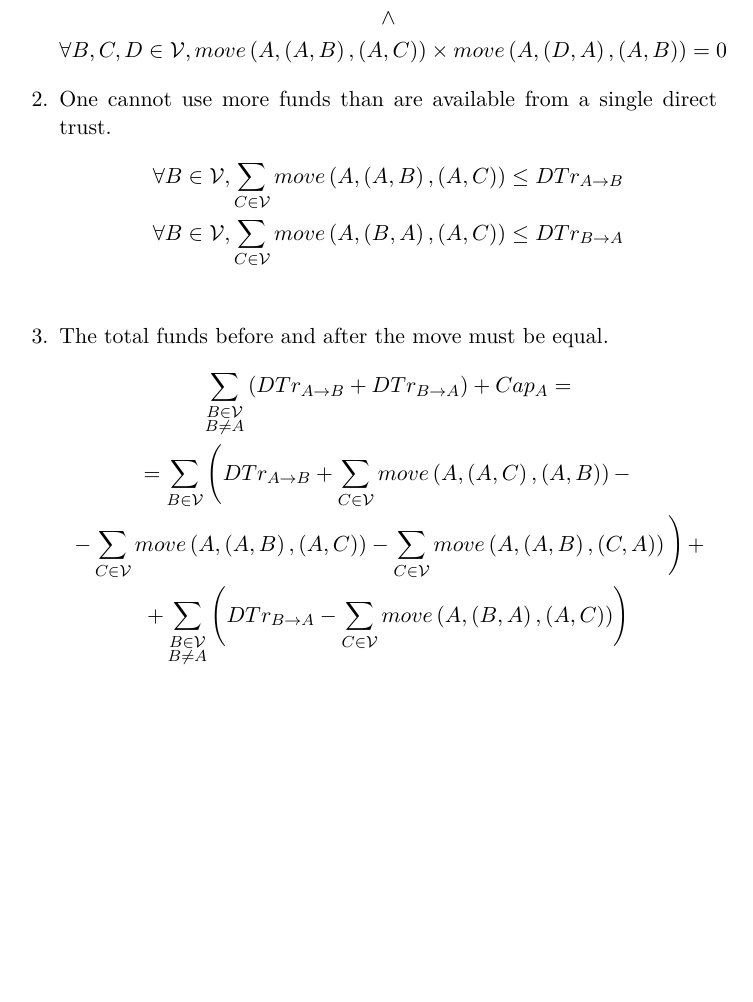
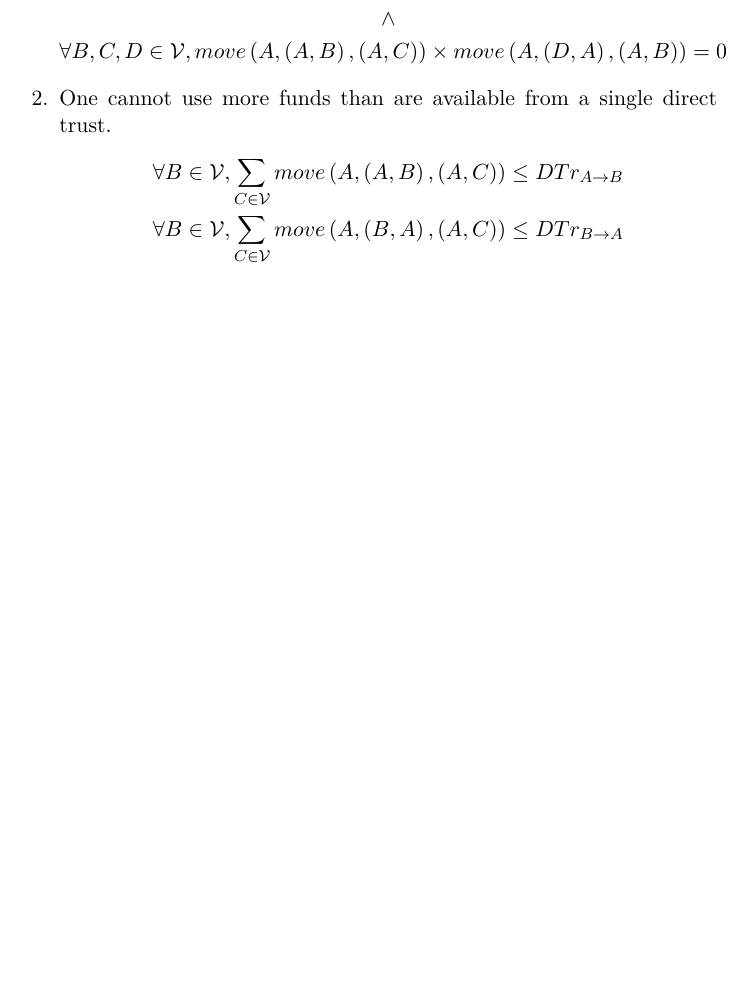
Before and after one commit to decrypto-org/TrustIsRisk, a LaTeX paper (game_theory_notes/game_theory_notes.tex, which reads game_theory_notes/manyplayers.tex): part of page 2 of 4 before the commit and part of page 2 of 3 after it, cut so that both start at the same text, the shorter picture padded with empty space. Compiled offline with pdfLaTeX.

Commit message:
Remove total move()s balance per player
It is an unneeded and incorrect constraint

```diff
--- a/game_theory_notes/manyplayers.tex
+++ b/game_theory_notes/manyplayers.tex
@@ -51,21 +51,6 @@ Now for the constraints for player's $A$ move.
       \leq DTr_{B \rightarrow A} \\
   \end{gather*}
 
-  \item The total funds before and after the move must be equal.
-  \begin{gather*}
-    \sum\limits_{\substack{B \in \mathcal{V} \\ B \neq A}}\left(DTr_{A
-      \rightarrow B} + DTr_{B \rightarrow A}\right) + Cap_A = \\
-    = \sum\limits_{B \in \mathcal{V}}\left(DTr_{A \rightarrow B} + \sum\limits_{C \in \mathcal{V}}move\left(A, \left(A,
-      C\right), \left(A, B\right) \right) - \right. \\
-      \left.- \sum\limits_{C \in \mathcal{V}}move\left(A, \left(A, B\right), \left(A, C\right) \right) - \sum\limits_{C \in
-      \mathcal{V}}move\left(A, \left(A, B\right), \left(C, A\right) \right) \vphantom{\sum\limits_{C \in \mathcal{V}}} \right)
-      + \\
-      + \sum\limits_{\substack{B \in \mathcal{V} \\ B \neq A}}\left(DTr_{B \rightarrow A} - \sum\limits_{C \in
-      \mathcal{V}}move\left(A, \left(B, A\right), \left(A, C\right) \right) \right)
-  \end{gather*}
-
-  \newpage
-
   \item If two players try to change the same direct trust, then set the relevant moves of one of the two players (chosen
     uniformly at random) to 0.
   \begin{lstlisting}[label=conflict, style=numbers]
```
Also changed, not shown: game_theory_notes.pdf.
